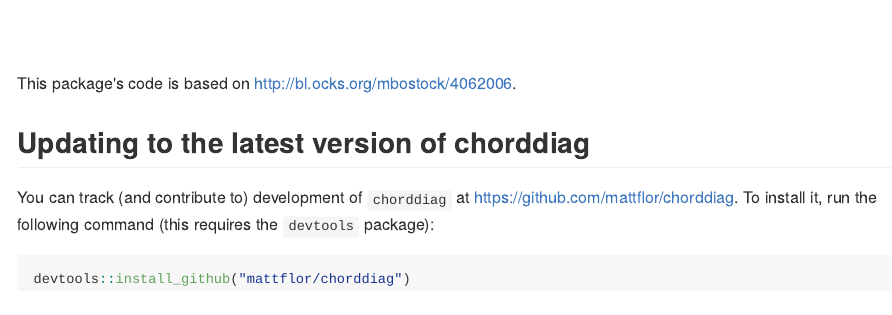
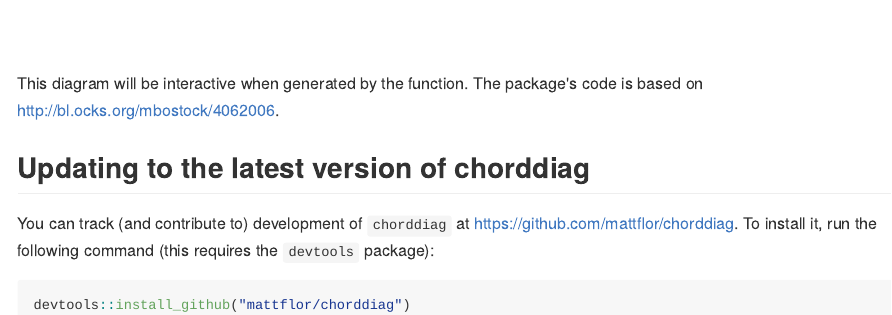
Before and after one commit to mattflor/chorddiag, an R Markdown document (README.Rmd): the page in a window 1100 px wide, from 1500 px down. The pictures show the output file README.md that the author committed with the source, drawn offline in the style of GitHub.

Commit message:
Typo correction.

```diff
--- a/README.Rmd
+++ b/README.Rmd
@@ -48,7 +48,7 @@ chorddiag(m, groupColors = groupColors, groupnamePadding = 20)
 
 ![chord diagram](README-chorddiagram.png)
 
-This package's code is based on http://bl.ocks.org/mbostock/4062006.
+This diagram will be interactive when generated by the function. The package's code is based on http://bl.ocks.org/mbostock/4062006.
 
 
 ## Updating to the latest version of chorddiag
```
Also changed, not shown: README.md.
